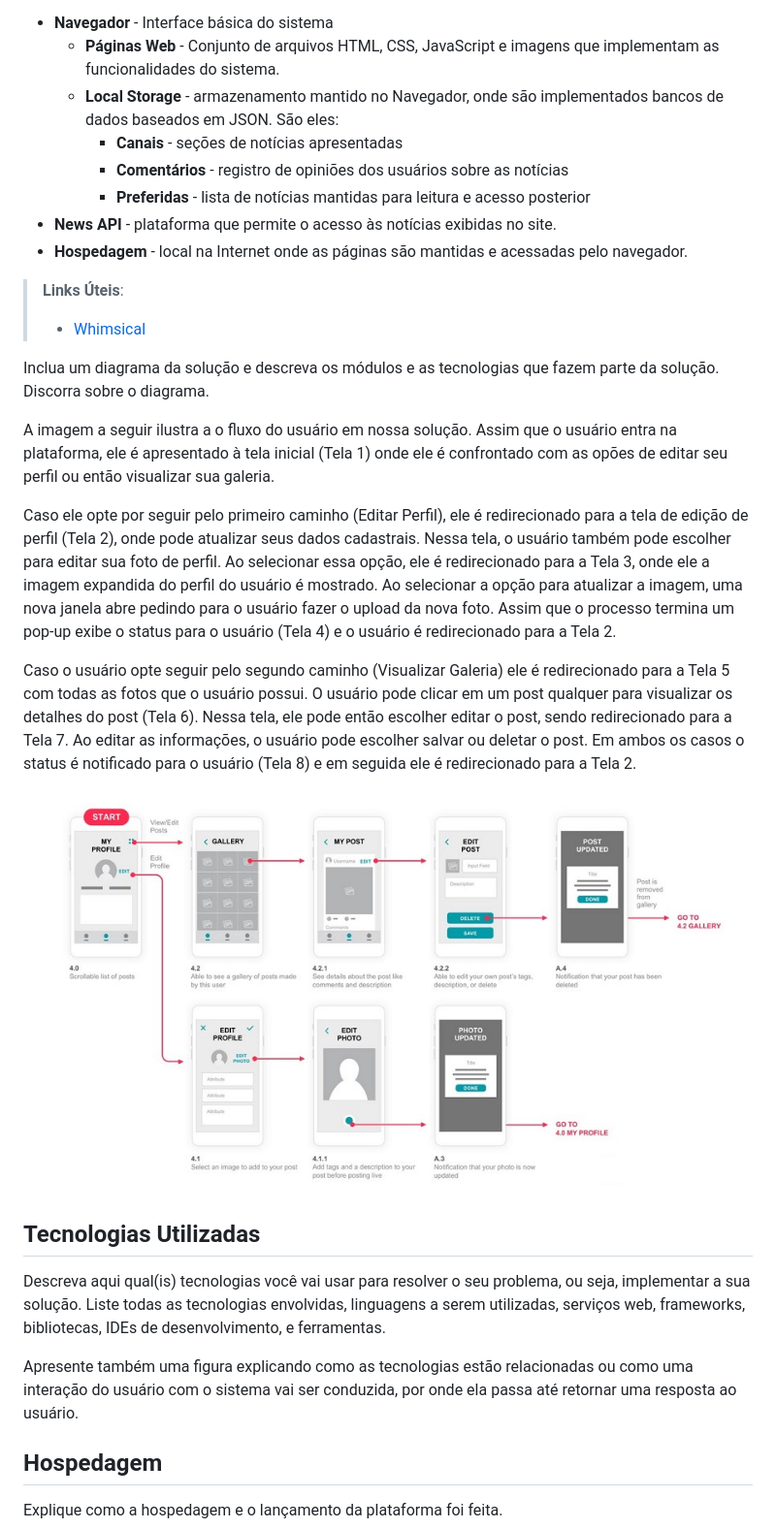
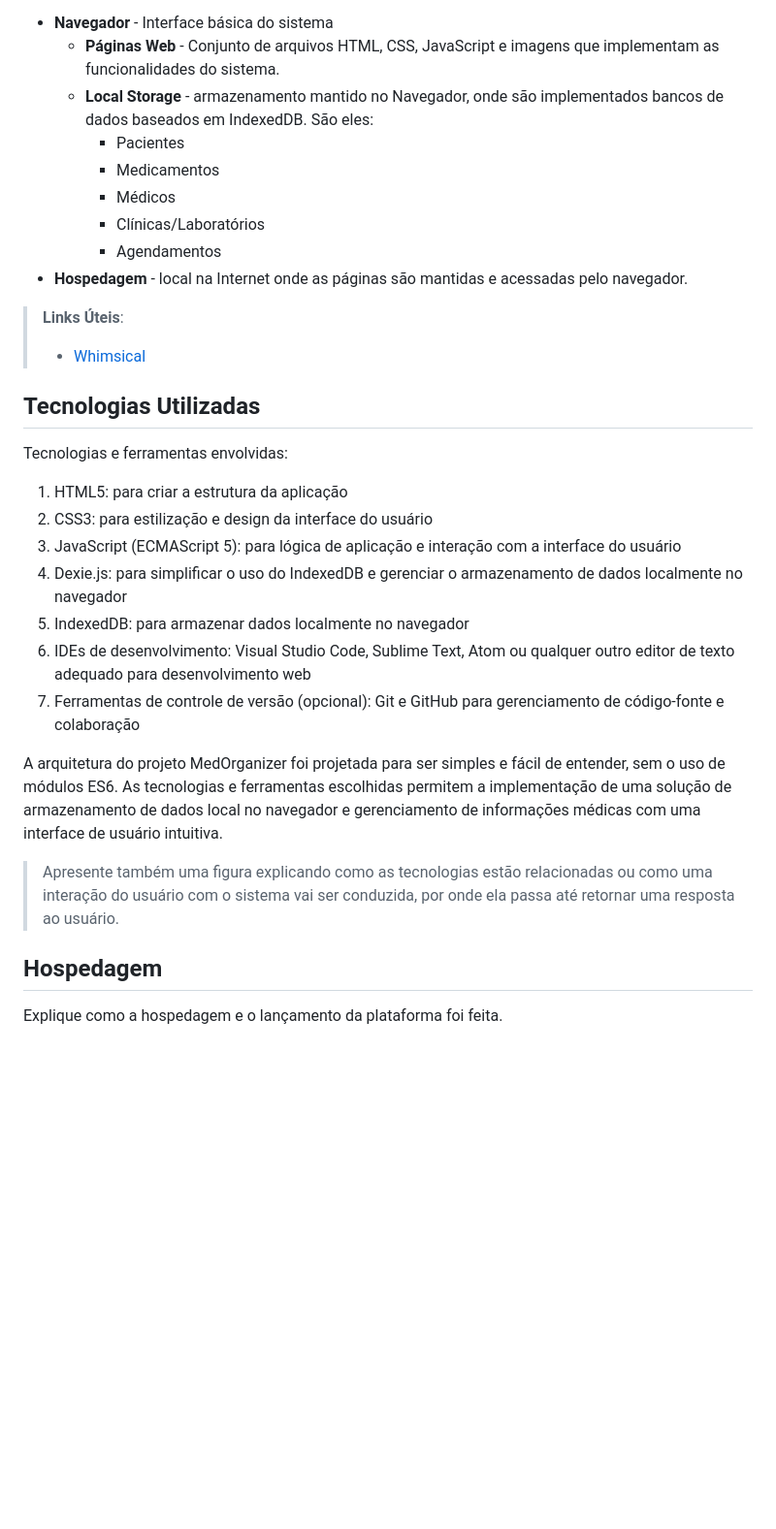
Before and after one commit to evandrokumasaka/pmv-ads-2023-1-e1-proj-web-t14-pmv-ads-2023-1-e1-proj-web-t14-g4-medor, a Markdown page: docs/05-Arquitetura da Solução.md, the part around the change printed below. Shown: that part at 97% size. GitHub-like rendering; blank space fills up the shorter version.

Commit message:
Atualização da Arquitetura da Solucção

```diff
--- a/docs/05-Arquitetura da Solução.md
+++ b/docs/05-Arquitetura da Solução.md
@@ -18,51 +34,38 @@ Os componentes que fazem parte da solução são apresentados na Figura XX.
 A solução implementada conta com os seguintes módulos:
 - **Navegador** - Interface básica do sistema
   - **Páginas Web** - Conjunto de arquivos HTML, CSS, JavaScript e imagens que implementam as funcionalidades do sistema.
-   - **Local Storage** - armazenamento mantido no Navegador, onde são implementados bancos de dados baseados em JSON. São eles:
-     - **Canais** - seções de notícias apresentadas
-     - **Comentários** - registro de opiniões dos usuários sobre as notícias
-     - **Preferidas** - lista de notícias mantidas para leitura e acesso posterior
- - **News API** - plataforma que permite o acesso às notícias exibidas no site.
+   - **Local Storage** - armazenamento mantido no Navegador, onde são implementados bancos de dados baseados em IndexedDB. São eles:
+     - Pacientes
+     - Medicamentos
+     - Médicos
+     - Clínicas/Laboratórios
+     - Agendamentos
  - **Hospedagem** - local na Internet onde as páginas são mantidas e acessadas pelo navegador.
 
 > **Links Úteis**:
 >
 > - [Whimsical](https://whimsical.com/)
 
-Inclua um diagrama da solução e descreva os módulos e as tecnologias que fazem parte da solução. Discorra sobre o diagrama.
 
-A imagem a seguir ilustra a o fluxo do usuário em nossa solução. Assim
-que o usuário entra na plataforma, ele é apresentado à tela inicial
-(Tela 1) onde ele é confrontado com as opões de editar seu perfil ou
-então visualizar sua galeria.
 
-Caso ele opte por seguir pelo primeiro caminho (Editar Perfil), ele é
-redirecionado para a tela de edição de perfil (Tela 2), onde pode
-atualizar seus dados cadastrais. Nessa tela, o usuário também pode
-escolher para editar sua foto de perfil. Ao selecionar essa opção, ele é
-redirecionado para a Tela 3, onde ele a imagem expandida do perfil do
-usuário é mostrado. Ao selecionar a opção para atualizar a imagem, uma
-nova janela abre pedindo para o usuário fazer o upload da nova foto.
-Assim que o processo termina um pop-up exibe o status para o usuário
-(Tela 4) e o usuário é redirecionado para a Tela 2.
 
-Caso o usuário opte seguir pelo segundo caminho (Visualizar Galeria) ele
-é redirecionado para a Tela 5 com todas as fotos que o usuário possui. O
-usuário pode clicar em um post qualquer para visualizar os detalhes do
-post (Tela 6). Nessa tela, ele pode então escolher editar o post, sendo
-redirecionado para a Tela 7. Ao editar as informações, o usuário pode
-escolher salvar ou deletar o post. Em ambos os casos o status é
-notificado para o usuário (Tela 8) e em seguida ele é redirecionado
-para a Tela 2.
-
-![Exemplo de UserFlow](img/userflow.jpg)
 
 
 ## Tecnologias Utilizadas
 
-Descreva aqui qual(is) tecnologias você vai usar para resolver o seu problema, ou seja, implementar a sua solução. Liste todas as tecnologias envolvidas, linguagens a serem utilizadas, serviços web, frameworks, bibliotecas, IDEs de desenvolvimento, e ferramentas.
+Tecnologias e ferramentas envolvidas:
 
-Apresente também uma figura explicando como as tecnologias estão relacionadas ou como uma interação do usuário com o sistema vai ser conduzida, por onde ela passa até retornar uma resposta ao usuário.
+1. HTML5: para criar a estrutura da aplicação
+2. CSS3: para estilização e design da interface do usuário
+3. JavaScript (ECMAScript 5): para lógica de aplicação e interação com a interface do usuário
+4. Dexie.js: para simplificar o uso do IndexedDB e gerenciar o armazenamento de dados localmente no navegador
+5. IndexedDB: para armazenar dados localmente no navegador
+6. IDEs de desenvolvimento: Visual Studio Code, Sublime Text, Atom ou qualquer outro editor de texto adequado para desenvolvimento web
+7. Ferramentas de controle de versão (opcional): Git e GitHub para gerenciamento de código-fonte e colaboração
+
+A arquitetura do projeto MedOrganizer foi projetada para ser simples e fácil de entender, sem o uso de módulos ES6. As tecnologias e ferramentas escolhidas permitem a implementação de uma solução de armazenamento de dados local no navegador e gerenciamento de informações médicas com uma interface de usuário intuitiva.
+
+> Apresente também uma figura explicando como as tecnologias estão relacionadas ou como uma interação do usuário com o sistema vai ser conduzida, por onde ela passa até retornar uma resposta ao usuário.
 
 
 ## Hospedagem
```
Also changed, not shown: other parts of docs/05-Arquitetura da Solução.md (+17 -1 lines).
